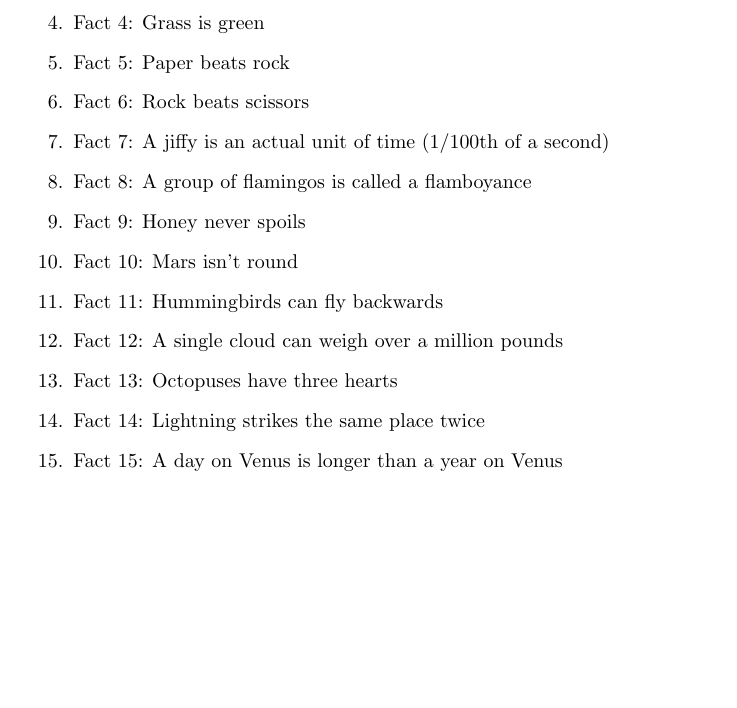
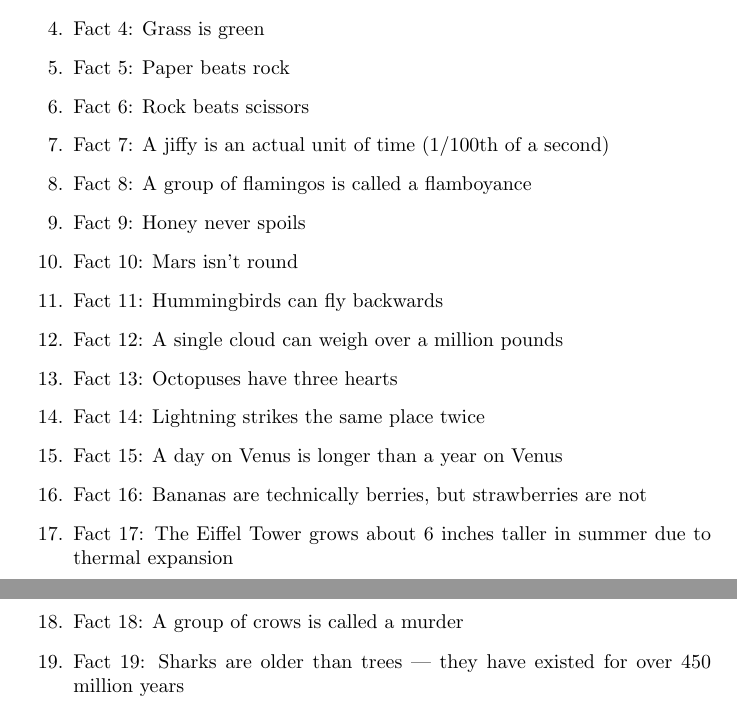
Before and after one commit to chuo-v/langgraph-workspace-agent-sandbox, a LaTeX document (latex/test-doc.tex): part of the page before the commit and two parts of pages 1 and 2 of 2 after it, the two joined at a grey line, cut so that both start at the same text, the shorter picture padded with empty space. Compiled offline with pdfLaTeX.

Commit message:
🤖 Add four new random facts to test-doc.tex and update PDF output accordingly.

```diff
--- a/latex/test-doc.tex
+++ b/latex/test-doc.tex
@@ -23,5 +23,9 @@ Here are some random facts:
     \item Fact 13: Octopuses have three hearts
     \item Fact 14: Lightning strikes the same place twice
     \item Fact 15: A day on Venus is longer than a year on Venus
+    \item Fact 16: Bananas are technically berries, but strawberries are not
+    \item Fact 17: The Eiffel Tower grows about 6 inches taller in summer due to thermal expansion
+    \item Fact 18: A group of crows is called a murder
+    \item Fact 19: Sharks are older than trees — they have existed for over 450 million years
 \end{enumerate}
 \end{document}
```
Also changed, not shown: latex/test-doc.pdf.
